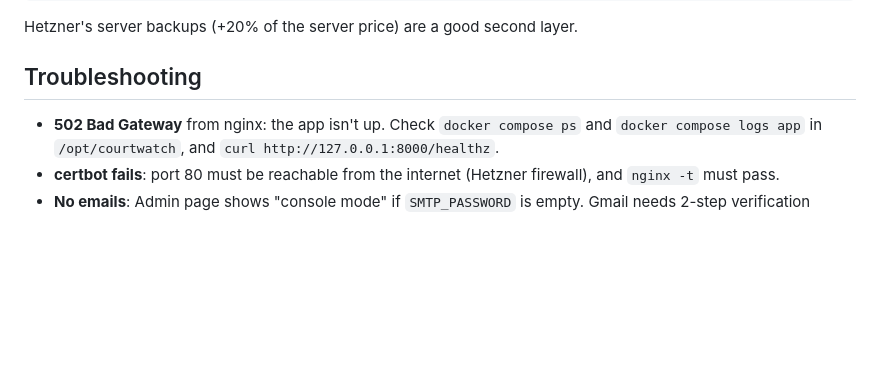
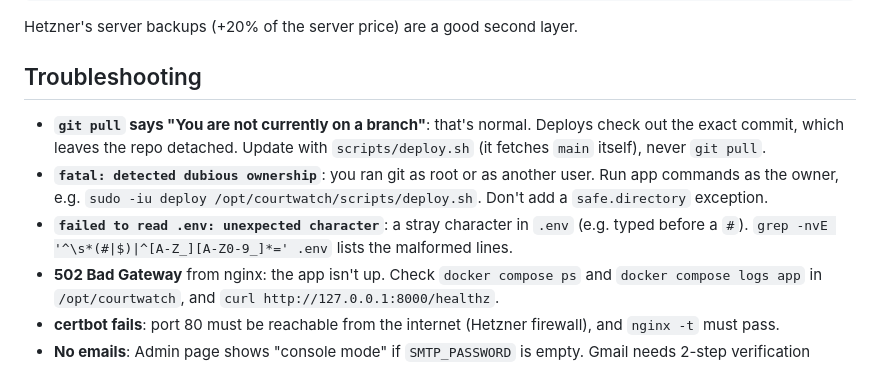
Before and after one commit to marcoamador/london-tennis-court-booking, a Markdown page: docs/deploy-hetzner.md, the part around the change. Drawn GitHub-style; blank space fills up the shorter version.

Commit message:
Docs: troubleshooting for detached HEAD, dubious ownership and .env parse errors
Co-Authored-By: Claude Opus 5.5 <noreply@anthropic.com>

```diff
--- a/docs/deploy-hetzner.md
+++ b/docs/deploy-hetzner.md
@@ -349,6 +349,14 @@ Hetzner's server backups (+20% of the server price) are a good second layer.
 
 ## Troubleshooting
 
+- **`git pull` says "You are not currently on a branch"**: that's normal. Deploys check out the exact
+  commit, which leaves the repo detached. Update with `scripts/deploy.sh` (it fetches `main` itself),
+  never `git pull`.
+- **`fatal: detected dubious ownership`**: you ran git as root or as another user. Run app commands as
+  the owner, e.g. `sudo -iu deploy /opt/courtwatch/scripts/deploy.sh`. Don't add a `safe.directory`
+  exception.
+- **`failed to read .env: unexpected character`**: a stray character in `.env` (e.g. typed before a
+  `#`). `grep -nvE '^\s*(#|$)|^[A-Z_][A-Z0-9_]*=' .env` lists the malformed lines.
 - **502 Bad Gateway** from nginx: the app isn't up. Check `docker compose ps` and `docker compose logs app` in `/opt/courtwatch`, and `curl http://127.0.0.1:8000/healthz`.
 - **certbot fails**: port 80 must be reachable from the internet (Hetzner firewall), and `nginx -t` must pass.
 - **No emails**: Admin page shows "console mode" if `SMTP_PASSWORD` is empty. Gmail needs 2-step verification enabled to create app passwords.
```
